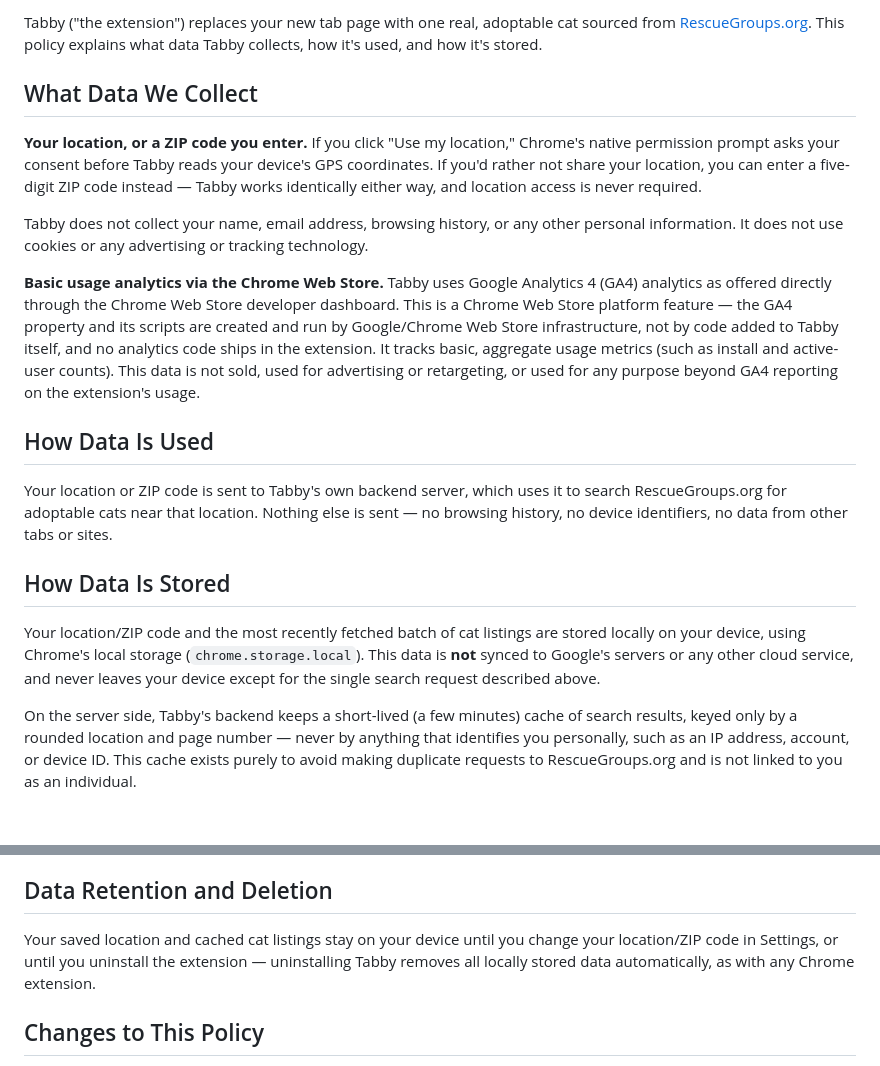
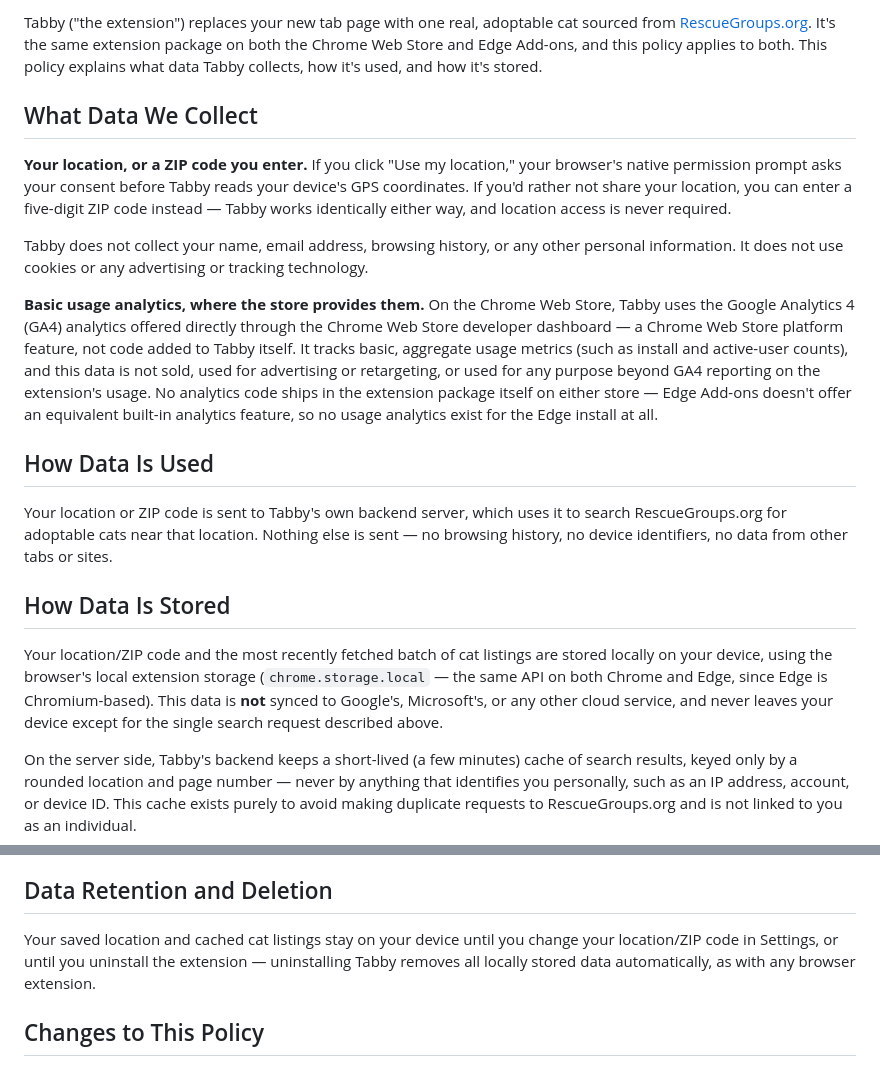
Before and after one commit to BrandonML/tabby, a Markdown page: PRIVACY.md, 2 parts joined by grey strips. Drawn GitHub-style; blank space fills up the shorter version.

Commit message:
docs: document Discord alerting, make PRIVACY.md store-neutral
README's "Production deployment" section never mentioned
ALERT_WEBHOOK_URL, despite it being a real, live feature
(server/index.js's recordUpstreamFailureAndMaybeAlert -- 5+ upstream
RescueGroups failures in 10 minutes posts a Discord-compatible webhook,
30-minute cooldown). Documents the threshold and why it exists (a past
RescueGroups outage went undetected for hours with errors only in
server logs).

PRIVACY.md was written entirely in Chrome-only terms ("Chrome's native
permission prompt", "Chrome's local storage", "as with any Chrome
extension") despite being the one privacy-policy URL both
webstore/WEBSTORE.md and the Edge Add-ons dashboard point at. Makes it
store-neutral, and corrects the analytics claim: Chrome Web Store's
built-in GA4 analytics is Chrome-specific, so an Edge install has no
usage analytics at all rather than an unstated equivalent.

Co-Authored-By: Claude Sonnet 5 <noreply@anthropic.com>

```diff
--- a/PRIVACY.md
+++ b/PRIVACY.md
@@ -4,13 +4,13 @@ _Last updated: 2026-08-20_
 
-Tabby ("the extension") replaces your new tab page with one real, adoptable cat sourced from [RescueGroups.org](https://rescuegroups.org). This policy explains what data Tabby collects, how it's used, and how it's stored.
+Tabby ("the extension") replaces your new tab page with one real, adoptable cat sourced from [RescueGroups.org](https://rescuegroups.org). It's the same extension package on both the Chrome Web Store and Edge Add-ons, and this policy applies to both. This policy explains what data Tabby collects, how it's used, and how it's stored.
 
 ## What Data We Collect
 
-**Your location, or a ZIP code you enter.** If you click "Use my location," Chrome's native permission prompt asks your consent before Tabby reads your device's GPS coordinates. If you'd rather not share your location, you can enter a five-digit ZIP code instead — Tabby works identically either way, and location access is never required.
+**Your location, or a ZIP code you enter.** If you click "Use my location," your browser's native permission prompt asks your consent before Tabby reads your device's GPS coordinates. If you'd rather not share your location, you can enter a five-digit ZIP code instead — Tabby works identically either way, and location access is never required.
 
 Tabby does not collect your name, email address, browsing history, or any other personal information. It does not use cookies or any advertising or tracking technology.
 
-**Basic usage analytics via the Chrome Web Store.** Tabby uses Google Analytics 4 (GA4) analytics as offered directly through the Chrome Web Store developer dashboard. This is a Chrome Web Store platform feature — the GA4 property and its scripts are created and run by Google/Chrome Web Store infrastructure, not by code added to Tabby itself, and no analytics code ships in the extension. It tracks basic, aggregate usage metrics (such as install and active-user counts). This data is not sold, used for advertising or retargeting, or used for any purpose beyond GA4 reporting on the extension's usage.
+**Basic usage analytics, where the store provides them.** On the Chrome Web Store, Tabby uses the Google Analytics 4 (GA4) analytics offered directly through the Chrome Web Store developer dashboard — a Chrome Web Store platform feature, not code added to Tabby itself. It tracks basic, aggregate usage metrics (such as install and active-user counts), and this data is not sold, used for advertising or retargeting, or used for any purpose beyond GA4 reporting on the extension's usage. No analytics code ships in the extension package itself on either store — Edge Add-ons doesn't offer an equivalent built-in analytics feature, so no usage analytics exist for the Edge install at all.
 
 ## How Data Is Used
 
@@ -18,7 +18,7 @@ Your location or ZIP code is sent to Tabby's own backend server, which uses it t
 
 ## How Data Is Stored
 
-Your location/ZIP code and the most recently fetched batch of cat listings are stored locally on your device, using Chrome's local storage (`chrome.storage.local`). This data is **not** synced to Google's servers or any other cloud service, and never leaves your device except for the single search request described above.
+Your location/ZIP code and the most recently fetched batch of cat listings are stored locally on your device, using the browser's local extension storage (`chrome.storage.local` — the same API on both Chrome and Edge, since Edge is Chromium-based). This data is **not** synced to Google's, Microsoft's, or any other cloud service, and never leaves your device except for the single search request described above.
 
 On the server side, Tabby's backend keeps a short-lived (a few minutes) cache of search results, keyed only by a rounded location and page number — never by anything that identifies you personally, such as an IP address, account, or device ID. This cache exists purely to avoid making duplicate requests to RescueGroups.org and is not linked to you as an individual.
 
@@ -30,7 +30,7 @@ Tabby also uses Chrome Web Store's built-in GA4 analytics, as described above
 
 ## Data Retention and Deletion
 
-Your saved location and cached cat listings stay on your device until you change your location/ZIP code in Settings, or until you uninstall the extension — uninstalling Tabby removes all locally stored data automatically, as with any Chrome extension.
+Your saved location and cached cat listings stay on your device until you change your location/ZIP code in Settings, or until you uninstall the extension — uninstalling Tabby removes all locally stored data automatically, as with any browser extension.
 
 ## Changes to This Policy
 
```
Also changed, not shown: other parts of PRIVACY.md (+1 -1 lines), README.md (+2 -0 lines).
